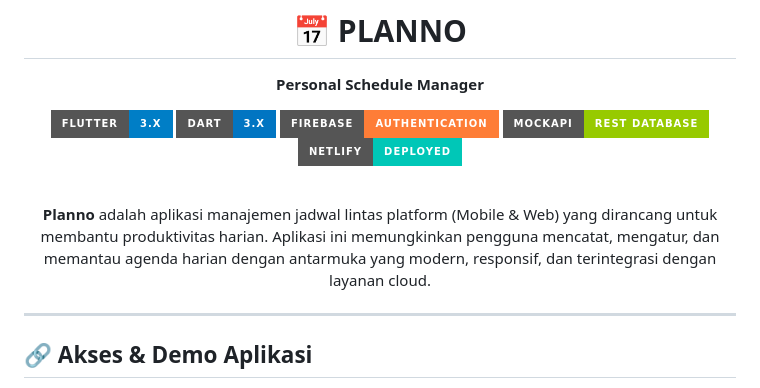
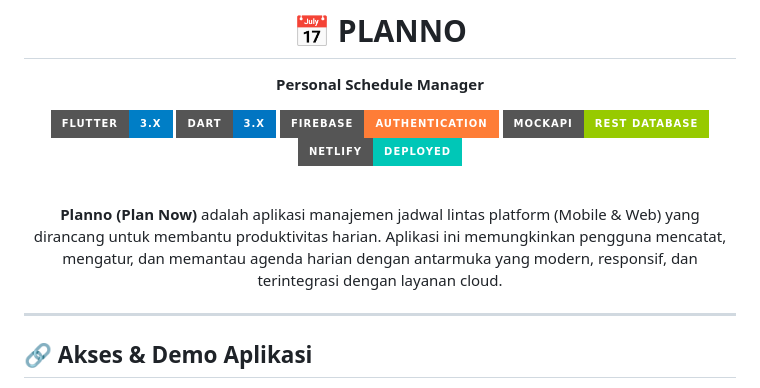
Before and after one commit to Arizal-Junior/UAS_PemrogramanMobile2_Arizal-Junior, a Markdown page: README.md, the part around the change. Rendered like a GitHub page; badges without logos.

```diff
--- a/README.md
+++ b/README.md
@@ -11,7 +11,7 @@
 
 <br>
 
-**Planno** adalah aplikasi manajemen jadwal lintas platform (Mobile & Web) yang dirancang untuk membantu produktivitas harian. Aplikasi ini memungkinkan pengguna mencatat, mengatur, dan memantau agenda harian dengan antarmuka yang modern, responsif, dan terintegrasi dengan layanan cloud.
+**Planno (Plan Now)** adalah aplikasi manajemen jadwal lintas platform (Mobile & Web) yang dirancang untuk membantu produktivitas harian. Aplikasi ini memungkinkan pengguna mencatat, mengatur, dan memantau agenda harian dengan antarmuka yang modern, responsif, dan terintegrasi dengan layanan cloud.
 
 </div>
 
```
